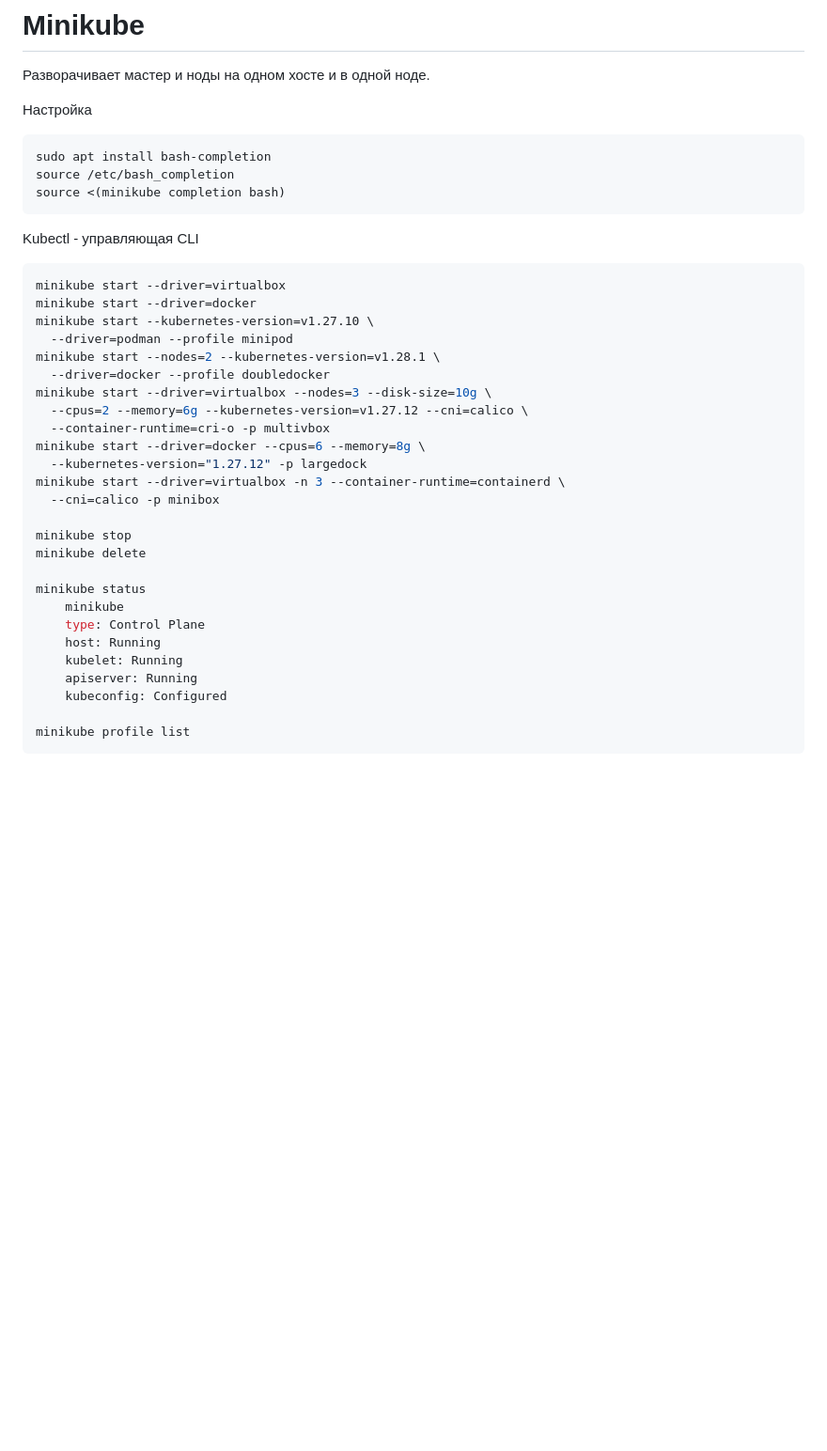
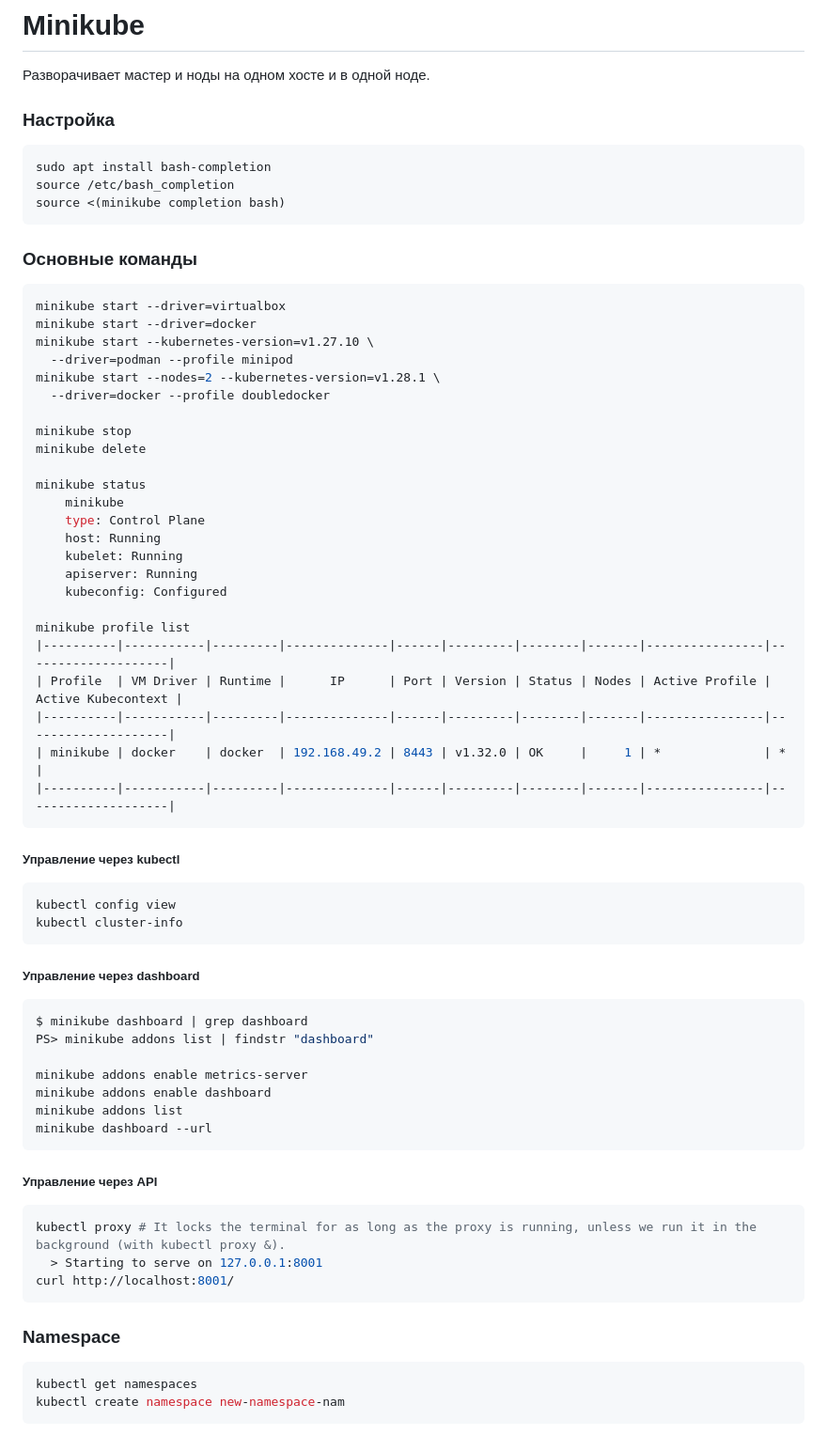
Before and after one commit to FIR-UIII/notes, a Markdown page: DevSecOps_IaC/minikube.md, the part around the change. Shown at 94% size. Rendered like a GitHub page; blank space fills up the shorter version.

Commit message:
UPD K8S, minikube

````diff
--- a/DevSecOps_IaC/minikube.md
+++ b/DevSecOps_IaC/minikube.md
@@ -2,29 +2,21 @@
 
 Разворачивает мастер и ноды на одном хосте и в одной ноде.
 
-Настройка
+### Настройка
 ```sh
 sudo apt install bash-completion
 source /etc/bash_completion
 source <(minikube completion bash)
 ```
 
-Kubectl - управляющая CLI
-
-```sh
+### Основные команды
+```shell
 minikube start --driver=virtualbox
 minikube start --driver=docker
 minikube start --kubernetes-version=v1.27.10 \
   --driver=podman --profile minipod
 minikube start --nodes=2 --kubernetes-version=v1.28.1 \
   --driver=docker --profile doubledocker
-minikube start --driver=virtualbox --nodes=3 --disk-size=10g \
-  --cpus=2 --memory=6g --kubernetes-version=v1.27.12 --cni=calico \
-  --container-runtime=cri-o -p multivbox
-minikube start --driver=docker --cpus=6 --memory=8g \
-  --kubernetes-version="1.27.12" -p largedock
-minikube start --driver=virtualbox -n 3 --container-runtime=containerd \
-  --cni=calico -p minibox
 
 minikube stop
 minikube delete
@@ -38,4 +30,39 @@ minikube status
     kubeconfig: Configured
 
 minikube profile list
+|----------|-----------|---------|--------------|------|---------|--------|-------|----------------|--------------------|
+| Profile  | VM Driver | Runtime |      IP      | Port | Version | Status | Nodes | Active Profile | Active Kubecontext |
+|----------|-----------|---------|--------------|------|---------|--------|-------|----------------|--------------------|
+| minikube | docker    | docker  | 192.168.49.2 | 8443 | v1.32.0 | OK     |     1 | *              | *                  |
+|----------|-----------|---------|--------------|------|---------|--------|-------|----------------|--------------------|
 ```
+
+##### Управление через kubectl
+```sh
+kubectl config view
+kubectl cluster-info
+```
+
+##### Управление через dashboard
+```sh
+$ minikube dashboard | grep dashboard
+PS> minikube addons list | findstr "dashboard"
+
+minikube addons enable metrics-server
+minikube addons enable dashboard
+minikube addons list
+minikube dashboard --url
+```
+
+##### Управление через API
+```sh
+kubectl proxy # It locks the terminal for as long as the proxy is running, unless we run it in the background (with kubectl proxy &).
+  > Starting to serve on 127.0.0.1:8001
+curl http://localhost:8001/
+```
+
+### Namespace
+```sh
+kubectl get namespaces
+kubectl create namespace new-namespace-nam
+```
````
Also changed, not shown: DevSecOps_IaC/Checksum.md (added, +17 -0 lines), DevSecOps_IaC/k8s Kubernetes.md (renamed from DevSecOps_IaC/k8s Kubernetees.md, +35 -0 lines), DevSecOps_IaC/image.png (added), Media/kuber.png (added).
